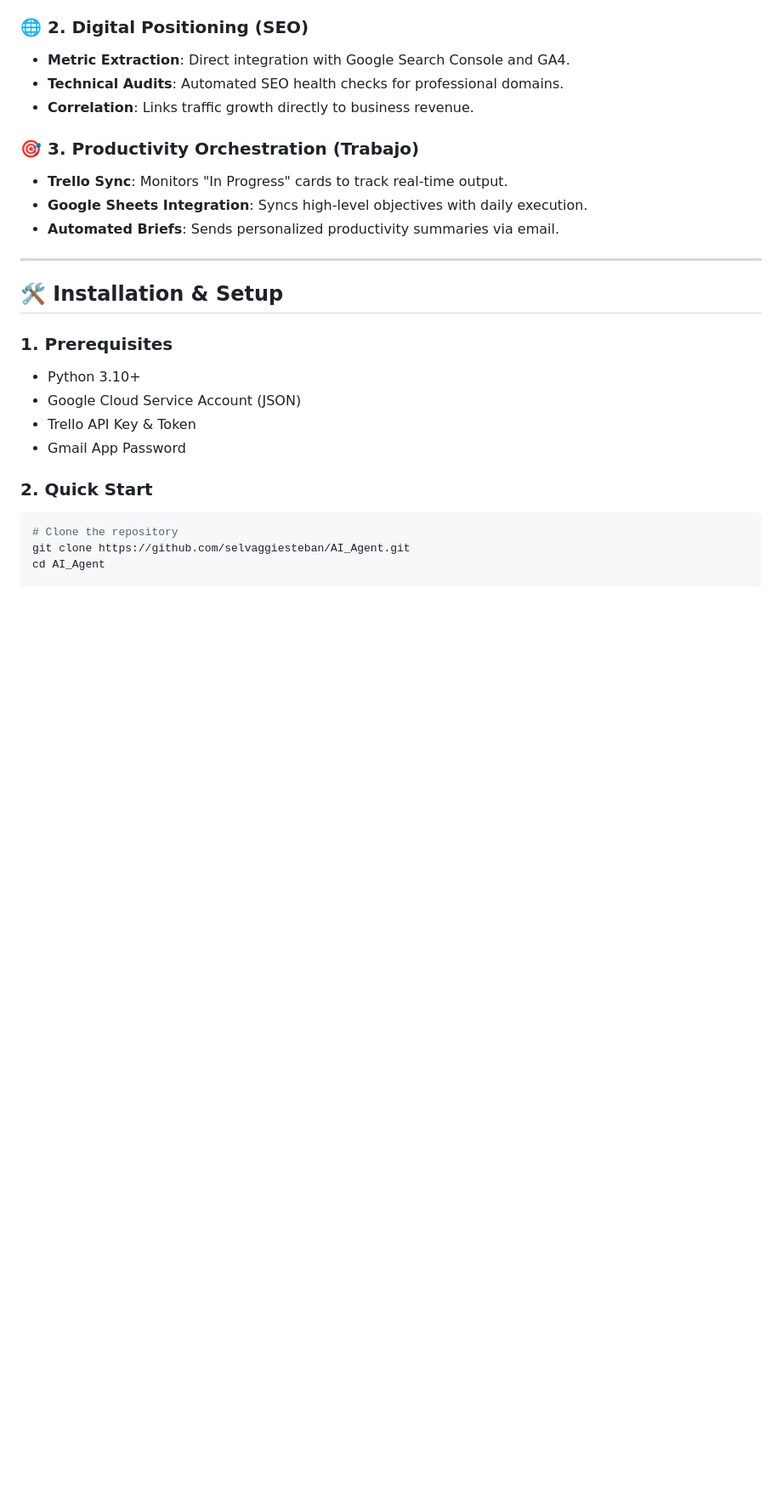
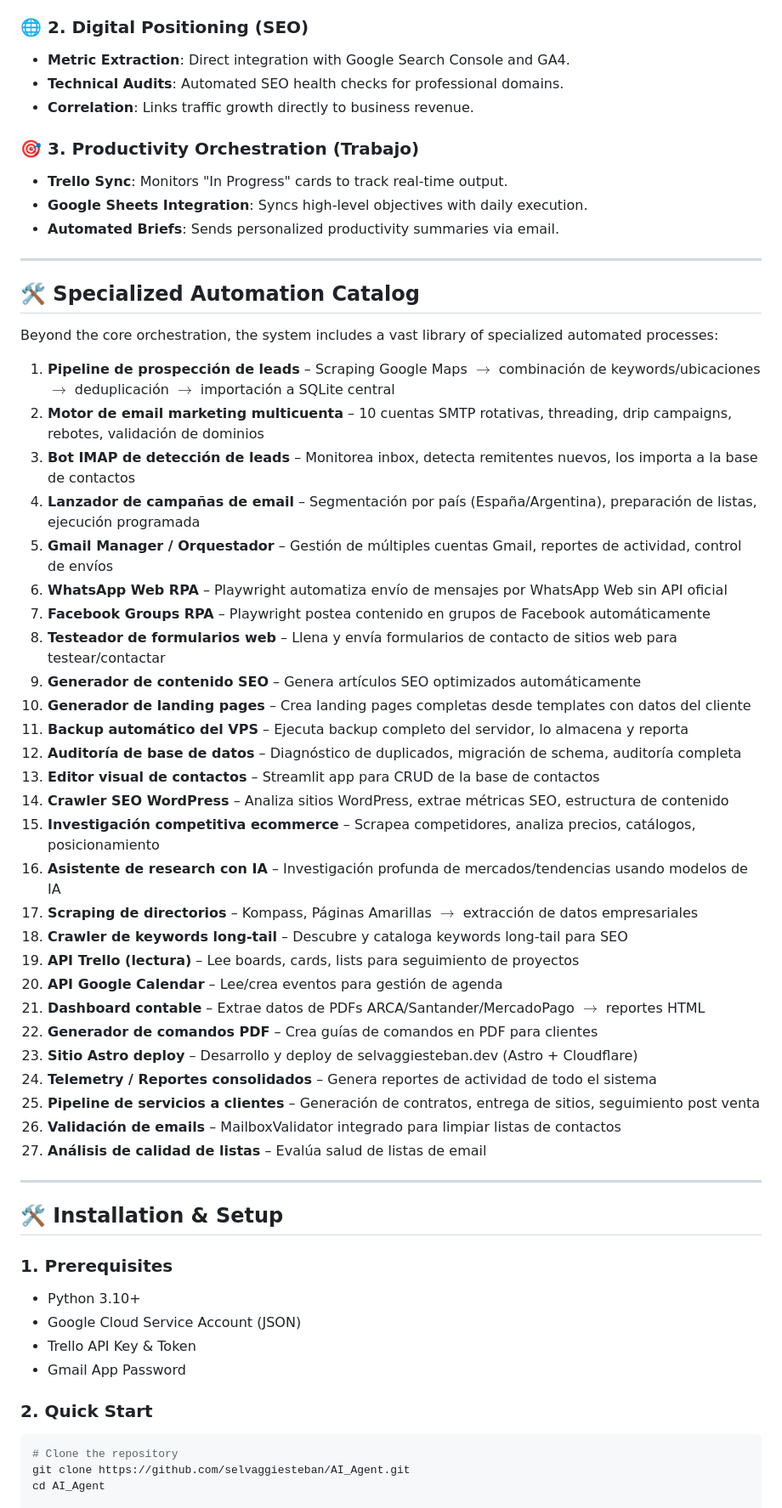
Before and after one commit to selvaggiesteban/AI_Agent, a Markdown page: README.md, the part around the change. Shown at 85% size. Drawn GitHub-style; blank space fills up the shorter version.

Commit message:
docs: restore specialized automation catalog to README

```diff
--- a/README.md
+++ b/README.md
@@ -66,6 +66,39 @@ graph TD
 
 ---
 
+## 🛠️ Specialized Automation Catalog
+Beyond the core orchestration, the system includes a vast library of specialized automated processes:
+
+1.  **Pipeline de prospección de leads** – Scraping Google Maps $\rightarrow$ combinación de keywords/ubicaciones $\rightarrow$ deduplicación $\rightarrow$ importación a SQLite central
+2.  **Motor de email marketing multicuenta** – 10 cuentas SMTP rotativas, threading, drip campaigns, rebotes, validación de dominios
+3.  **Bot IMAP de detección de leads** – Monitorea inbox, detecta remitentes nuevos, los importa a la base de contactos
+4.  **Lanzador de campañas de email** – Segmentación por país (España/Argentina), preparación de listas, ejecución programada
+5.  **Gmail Manager / Orquestador** – Gestión de múltiples cuentas Gmail, reportes de actividad, control de envíos
+6.  **WhatsApp Web RPA** – Playwright automatiza envío de mensajes por WhatsApp Web sin API oficial
+7.  **Facebook Groups RPA** – Playwright postea contenido en grupos de Facebook automáticamente
+8.  **Testeador de formularios web** – Llena y envía formularios de contacto de sitios web para testear/contactar
+9.  **Generador de contenido SEO** – Genera artículos SEO optimizados automáticamente
+10. **Generador de landing pages** – Crea landing pages completas desde templates con datos del cliente
+11. **Backup automático del VPS** – Ejecuta backup completo del servidor, lo almacena y reporta
+12. **Auditoría de base de datos** – Diagnóstico de duplicados, migración de schema, auditoría completa
+13. **Editor visual de contactos** – Streamlit app para CRUD de la base de contactos
+14. **Crawler SEO WordPress** – Analiza sitios WordPress, extrae métricas SEO, estructura de contenido
+15. **Investigación competitiva ecommerce** – Scrapea competidores, analiza precios, catálogos, posicionamiento
+16. **Asistente de research con IA** – Investigación profunda de mercados/tendencias usando modelos de IA
+17. **Scraping de directorios** – Kompass, Páginas Amarillas $\rightarrow$ extracción de datos empresariales
+18. **Crawler de keywords long-tail** – Descubre y cataloga keywords long-tail para SEO
+19. **API Trello (lectura)** – Lee boards, cards, lists para seguimiento de proyectos
+20. **API Google Calendar** – Lee/crea eventos para gestión de agenda
+21. **Dashboard contable** – Extrae datos de PDFs ARCA/Santander/MercadoPago $\rightarrow$ reportes HTML
+22. **Generador de comandos PDF** – Crea guías de comandos en PDF para clientes
+23. **Sitio Astro deploy** – Desarrollo y deploy de selvaggiesteban.dev (Astro + Cloudflare)
+24. **Telemetry / Reportes consolidados** – Genera reportes de actividad de todo el sistema
+25. **Pipeline de servicios a clientes** – Generación de contratos, entrega de sitios, seguimiento post venta
+26. **Validación de emails** – MailboxValidator integrado para limpiar listas de contactos
+27. **Análisis de calidad de listas** – Evalúa salud de listas de email
+
+---
+
 ## 🛠️ Installation & Setup
 
 ### 1. Prerequisites
```
